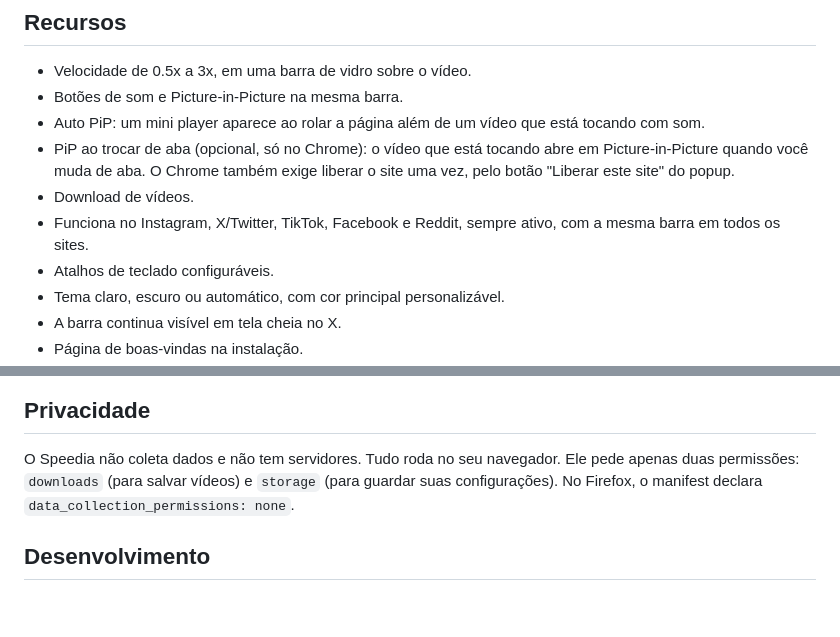
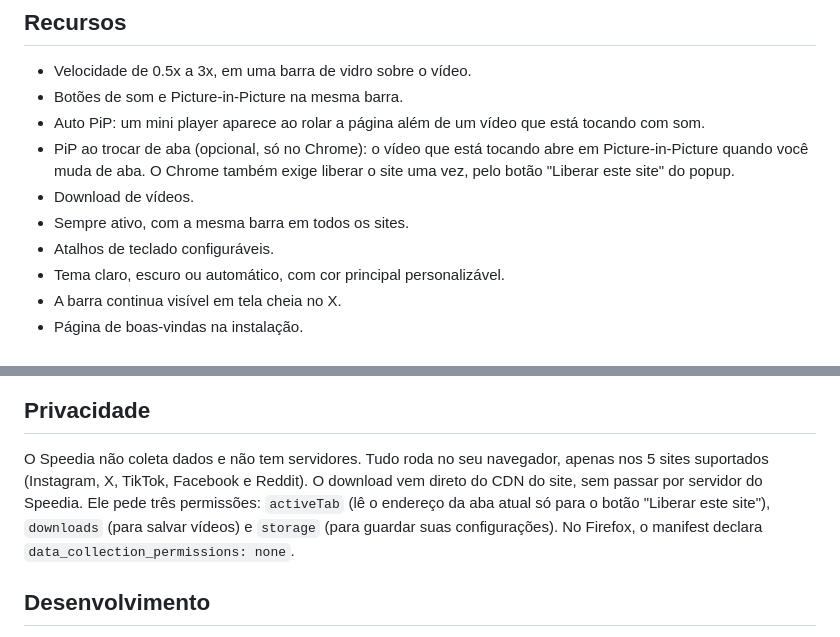
Before and after one commit to Glerme/Speedia, a Markdown page: README.pt-BR.md, 2 parts joined by grey strips. Drawn GitHub-style; blank space fills up the shorter version.

```diff
--- a/README.pt-BR.md
+++ b/README.pt-BR.md
@@ -27,7 +27,7 @@
 - Auto PiP: um mini player aparece ao rolar a página além de um vídeo que está tocando com som.
 - PiP ao trocar de aba (opcional, só no Chrome): o vídeo que está tocando abre em Picture-in-Picture quando você muda de aba. O Chrome também exige liberar o site uma vez, pelo botão "Liberar este site" do popup.
 - Download de vídeos.
-- Funciona no Instagram, X/Twitter, TikTok, Facebook e Reddit, sempre ativo, com a mesma barra em todos os sites.
+- Sempre ativo, com a mesma barra em todos os sites.
 - Atalhos de teclado configuráveis.
 - Tema claro, escuro ou automático, com cor principal personalizável.
 - A barra continua visível em tela cheia no X.
@@ -120,7 +120,7 @@ Uma página pequena abre após a instalação, com os recursos e os atalhos.
 
 ## Privacidade
 
-O Speedia não coleta dados e não tem servidores. Tudo roda no seu navegador. Ele pede apenas duas permissões: `downloads` (para salvar vídeos) e `storage` (para guardar suas configurações). No Firefox, o manifest declara `data_collection_permissions: none`.
+O Speedia não coleta dados e não tem servidores. Tudo roda no seu navegador, apenas nos 5 sites suportados (Instagram, X, TikTok, Facebook e Reddit). O download vem direto do CDN do site, sem passar por servidor do Speedia. Ele pede três permissões: `activeTab` (lê o endereço da aba atual só para o botão "Liberar este site"), `downloads` (para salvar vídeos) e `storage` (para guardar suas configurações). No Firefox, o manifest declara `data_collection_permissions: none`.
 
 ## Desenvolvimento
 
```
Also changed, not shown: README.md (+2 -2 lines).
